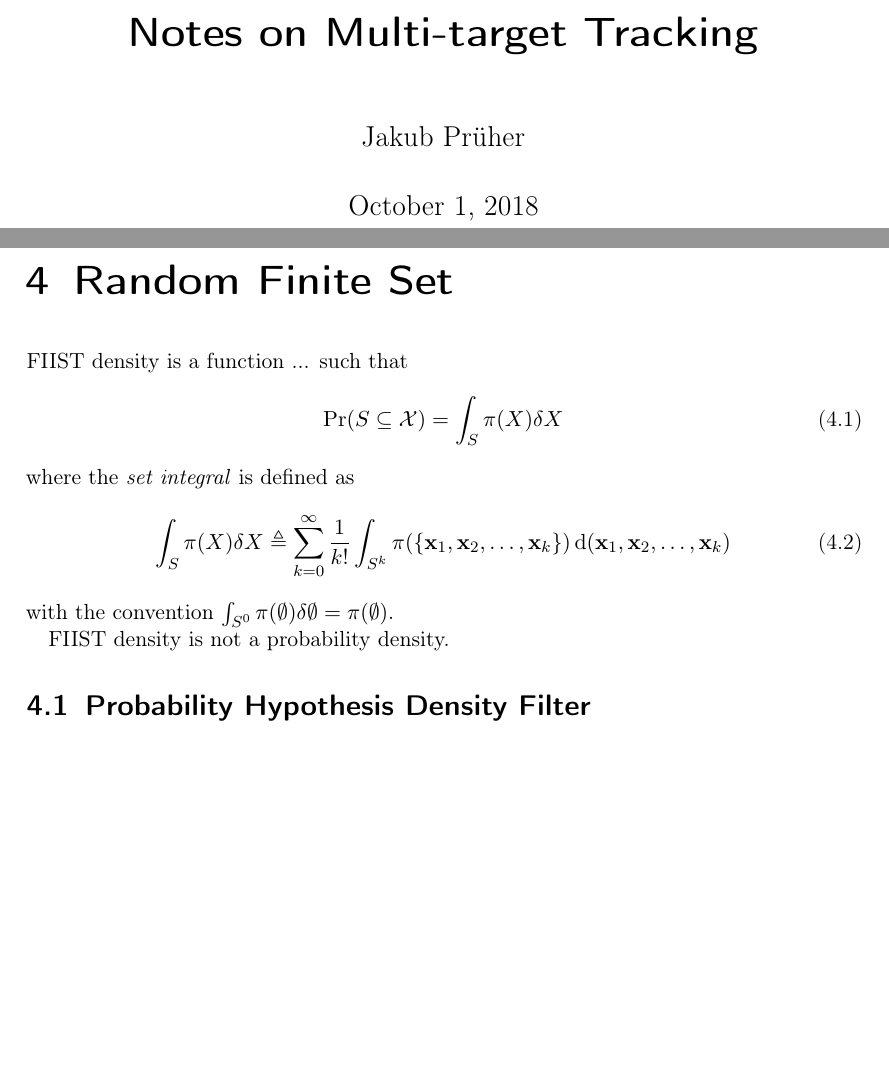
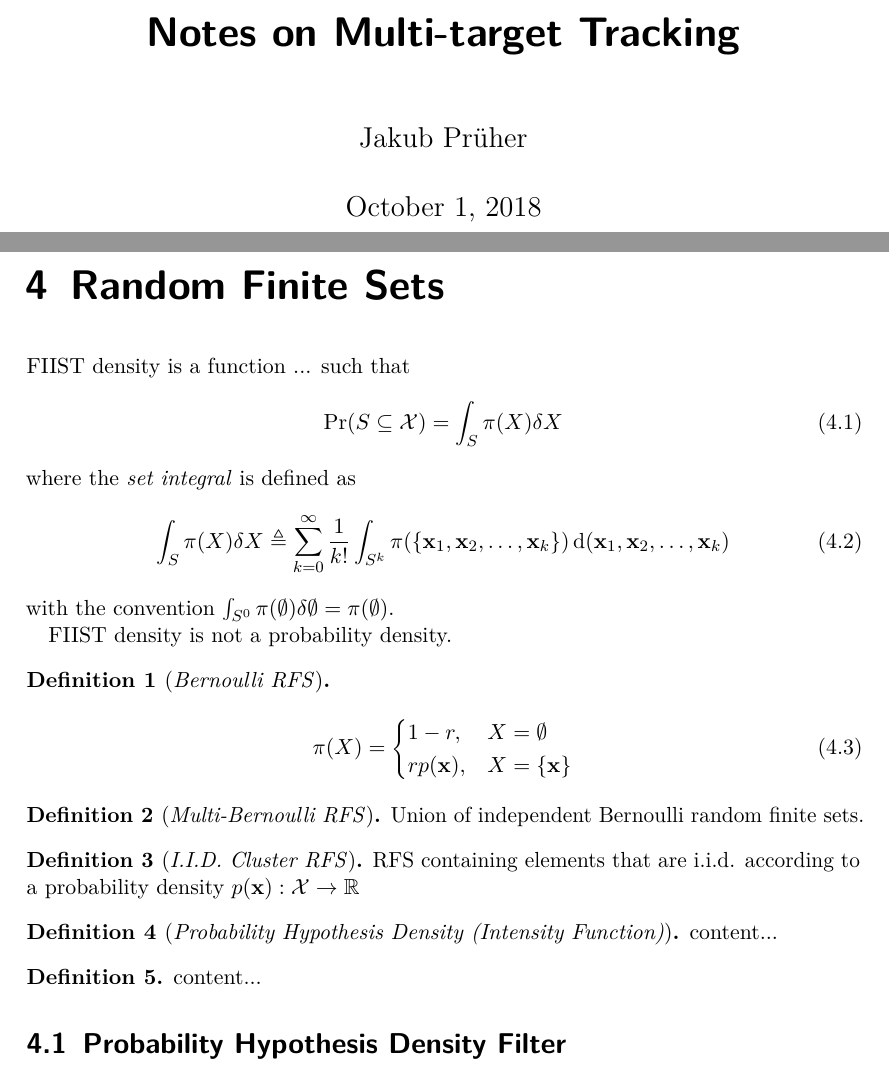
Before and after one commit to jacobnzw/MTT-Workshop, a LaTeX thesis (mtt_notes.tex, which reads sty/macros.sty): two parts of pages 1 and 6 of 6, joined at a grey line, cut so that both start at the same text, the shorter picture padded with empty space. Compiled offline with pdfLaTeX.

Commit message:
Adding macros for multi-target state related quantities.

```diff
--- a/mtt_notes.tex
+++ b/mtt_notes.tex
@@ -1,11 +1,9 @@
-\documentclass[
-	a4paper,
-	footheight=38pt
-]{scrreprt}
-
+\documentclass[a4paper]{scrreprt}
+\usepackage[top=2cm,bottom=4cm]{geometry}
 \usepackage[english]{babel}
 \usepackage[T1]{fontenc}  			% make sure to install cm-super package for improved PDF quality
 \usepackage[utf8]{inputenc}
+\usepackage{lmodern}
 %\usepackage[cm]{fullpage}			% Fullpage for now
 \usepackage{graphicx}
 \usepackage[dvipsnames]{xcolor}
@@ -39,14 +37,21 @@
 \usepackage[square, sort, numbers, authoryear]{natbib}
 \usepackage{sty/macros}
 
+
+% ======================== THEOREMS ========================
+\theoremstyle{theorem}
+\newtheorem{thm}{Theorem}
+\newtheorem{lem}{Lemma}
+\newtheorem{cor}{Corollary}
+\theoremstyle{definition}
+\newtheorem{defn}{Definition}
+\newtheorem{alg}{Algorithm}
+% ========================================================
+
+
 % Title Page
 \title{Notes on Multi-target Tracking}
 \author{Jakub Prüher}
-
-
-
-
-
 
 
 \begin{document}
@@ -85,7 +90,7 @@
 
 
 
-\chapter{Random Finite Set}
+\chapter{Random Finite Sets}\label{ch:random_finite_sets}
 
 FIIST density is a function ... such that
 \begin{equation}\label{eq:fiist_density}
@@ -99,6 +104,34 @@ with the convention \( \int_{S^0} \pi(\emptyset) \dsx[\emptyset] = \pi(\emptyset
 
 FIIST density is not a probability density.
 
+\begin{defn}[\emph{Bernoulli RFS}]
+\begin{equation}\label{eq:bernoulli_rfs}
+	\pi(X) =
+	\begin{cases}
+	1 - r, 			& X = \emptyset \\
+	r p(\stVar), 	& X = \Bqty{\stVar}
+	\end{cases}
+\end{equation}
+\end{defn}
+
+\begin{defn}[\emph{Multi-Bernoulli RFS}]
+	Union of independent Bernoulli random finite sets.
+\end{defn}
+
+\begin{defn}[\emph{I.I.D. Cluster RFS}]
+	RFS containing elements that are i.i.d. according to a probability density \( p(\stVar): \stSp\to\R \)
+\end{defn}
+
+\begin{defn}[\emph{Probability Hypothesis Density (Intensity Function)}]
+	content...
+\end{defn}
+
+\begin{defn}[]
+	content...
+\end{defn}
+
+
+
 \section{Probability Hypothesis Density Filter}
 
 
--- a/sty/macros.sty
+++ b/sty/macros.sty
@@ -109,11 +109,11 @@
 \DeclareDocumentCommand \stVar 		{ s }{ \IfBooleanTF{#1}{x}{\vb{x}} }
 \DeclareDocumentCommand \msVar		{ s }{ \IfBooleanTF{#1}{z}{\vb{z}} }
 % state and measurement noise
-\DeclareDocumentCommand \stNoise	{ s }{ \IfBooleanTF{#1}{q}{\vb{q}} }  % TODO rename to \snVar, \stnVar
-\DeclareDocumentCommand \msNoise	{ s }{ \IfBooleanTF{#1}{r}{\vb{r}} }
+\DeclareDocumentCommand \stnVar		{ s }{ \IfBooleanTF{#1}{q}{\vb{q}} }  % TODO rename to \snVar, \stnVar
+\DeclareDocumentCommand \msnVar		{ s }{ \IfBooleanTF{#1}{r}{\vb{r}} }
 % state and measurement noise covariances
-\DeclareDocumentCommand \stNoiseCov	{ s }{ \IfBooleanTF{#1}{\sigma^2_q}{\mb{Q}} }
-\DeclareDocumentCommand \msNoiseCov	{ s }{ \IfBooleanTF{#1}{\sigma^2_r}{\mb{R}} }
+\DeclareDocumentCommand \stnCov		{ s }{ \IfBooleanTF{#1}{\sigma^2_q}{\mb{Q}} }
+\DeclareDocumentCommand \msnCov		{ s }{ \IfBooleanTF{#1}{\sigma^2_r}{\mb{R}} }
 % state and measurement mean, covariance and cross-covariance
 \DeclareDocumentCommand \stMean		{   }{ \vb{m}^x }
 \DeclareDocumentCommand \msMean		{   }{ \vb{m}^z }
@@ -121,6 +121,9 @@
 \DeclareDocumentCommand \stMsCov	{   }{ \mb{P}^{xz} }
 \DeclareDocumentCommand \msStCov	{   }{ \mb{P}^{zx} }
 \DeclareDocumentCommand \msCov		{   }{ \mb{P}^z }
+% multi-state, multi-measurement
+\DeclareDocumentCommand \mstVar 	{   }{X}
+\DeclareDocumentCommand \mmsVar 	{   }{Z}
 % filtered state mean and covariance
 \DeclareDocumentCommand \filtMean 	{ O{\tind} }{ \stMean_{#1|#1} }
 \DeclareDocumentCommand \filtCov 	{ O{\tind} }{ \stCov_{#1|#1} }
@@ -132,8 +135,8 @@
 % state and measurement dimension
 \DeclareDocumentCommand \stDim 		{  }{ {d_x} }
 \DeclareDocumentCommand \msDim 		{  }{ {d_z} }
-\DeclareDocumentCommand \stNoiseDim {  }{ {d_q} }
-\DeclareDocumentCommand \msNoiseDim	{  }{ {d_r} }
+\DeclareDocumentCommand \stnDim 	{  }{ {d_q} }
+\DeclareDocumentCommand \msnDim		{  }{ {d_r} }
 % general decoupled input variable, input variable, output variable
 \DeclareDocumentCommand \inVar 		{ s }{ \IfBooleanTF{#1}{{x}}{{\vb{x}}} }
 \DeclareDocumentCommand \inVarU		{ s }{ \IfBooleanTF{#1}{{\xi}}{{\vb{\xi}}} }
@@ -143,8 +146,6 @@
 \DeclareDocumentCommand \inMean 	{  }{ \vb{m} }
 \DeclareDocumentCommand \inCov 		{  }{ \mb{P} }
 \DeclareDocumentCommand \inCovFct	{  }{ \mb{L} }
-\DeclareDocumentCommand \inScale	{  }{ \mb{\Sigma} }
-\DeclareDocumentCommand \inScaleFct	{  }{ \mb{\Lambda} }
 % output mean, covariance and cross-covariance
 \DeclareDocumentCommand \outMean 	{  }{ \vb{\mu} }
 \DeclareDocumentCommand \outCov 	{  }{ \mb{\Pi} }
@@ -153,11 +154,13 @@
 \DeclareDocumentCommand \outMeanApp	{  }{ \vb{\mu}_{\mathrm{A}} }
 \DeclareDocumentCommand \outCovApp 	{  }{ \mb{\Pi}_{\mathrm{A}} }
 \DeclareDocumentCommand \inoutCovApp{  }{ \mb{C}_{\mathrm{A}} }
-% set of reals, naturals, dataset
+% set of reals, naturals, dataset, state space, measurement space
 \DeclareDocumentCommand \R 			{  }{ \mathbb{R} }
 \DeclareDocumentCommand \Nat		{  }{ \mathbb{N} }
 \DeclareDocumentCommand \D 			{  }{ \mathcal{D} }
 \DeclareDocumentCommand \Cinf		{  }{ \mathcal{C}^{\infty} }
+\DeclareDocumentCommand \stSp		{  }{ \mathcal{X} }
+\DeclareDocumentCommand \msSp		{  }{ \mathcal{Z} }
 % degrees of freedom parameter: arbitrary, TPQ related and a Student update related
 \DeclareDocumentCommand \inDof 		{  }{ \nu }
 \DeclareDocumentCommand \nlfDof 	{  }{ \nu_{\nlFcn*} }
```
Also changed, not shown: mtt_notes.tex (4 more changed lines).
